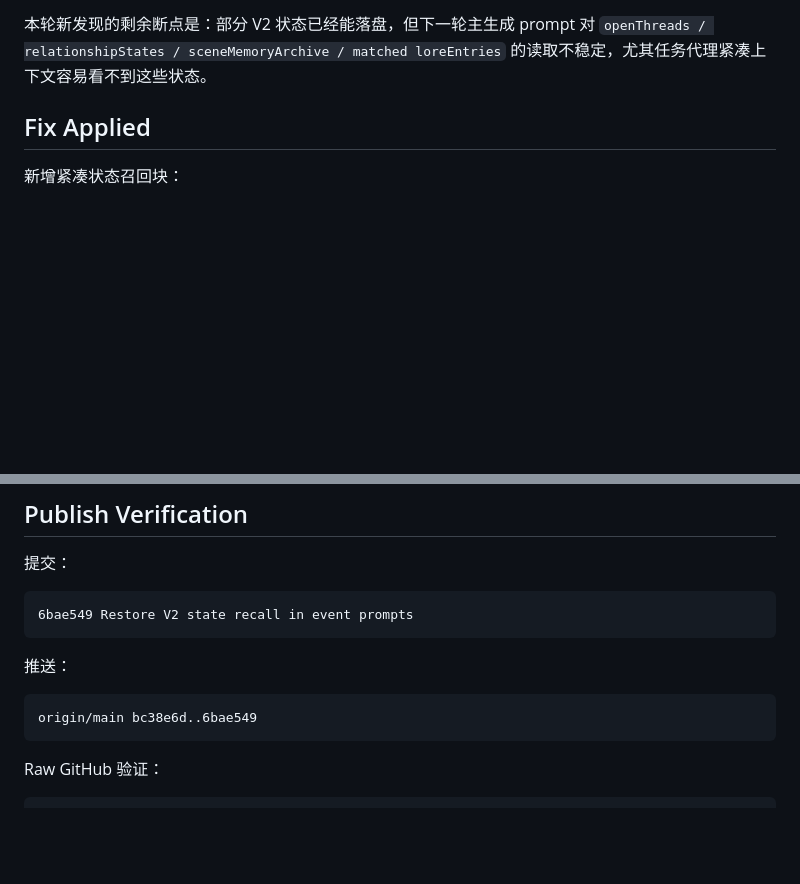
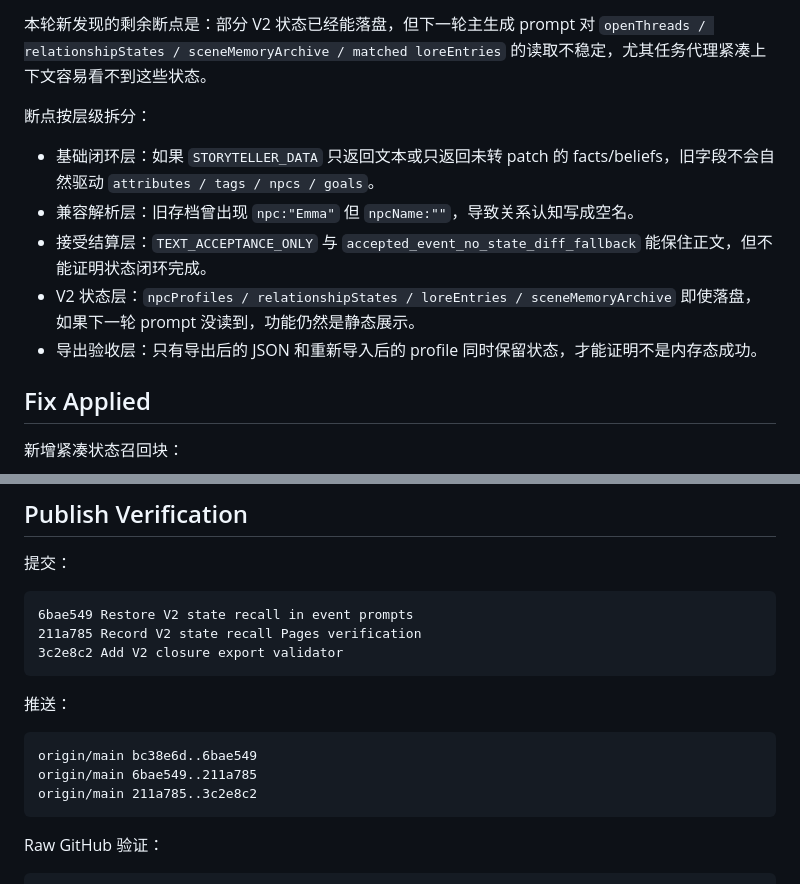
Before and after one commit to Maopaotabby/simulatelife, a Markdown page: reports/A_site_v2_state_closure_recall_report_20260614.md, 2 parts joined by grey strips. Rendered like a GitHub page; blank space fills up the shorter version.

````diff
--- a/reports/A_site_v2_state_closure_recall_report_20260614.md
+++ b/reports/A_site_v2_state_closure_recall_report_20260614.md
@@ -57,6 +87,14 @@
 - `buildDiffFromAgent()` 已兼容旧 DATA schema
 
 本轮新发现的剩余断点是：部分 V2 状态已经能落盘，但下一轮主生成 prompt 对 `openThreads / relationshipStates / sceneMemoryArchive / matched loreEntries` 的读取不稳定，尤其任务代理紧凑上下文容易看不到这些状态。
+
+断点按层级拆分：
+
+- 基础闭环层：如果 `STORYTELLER_DATA` 只返回文本或只返回未转 patch 的 facts/beliefs，旧字段不会自然驱动 `attributes / tags / npcs / goals`。
+- 兼容解析层：旧存档曾出现 `npc:"Emma"` 但 `npcName:""`，导致关系认知写成空名。
+- 接受结算层：`TEXT_ACCEPTANCE_ONLY` 与 `accepted_event_no_state_diff_fallback` 能保住正文，但不能证明状态闭环完成。
+- V2 状态层：`npcProfiles / relationshipStates / loreEntries / sceneMemoryArchive` 即使落盘，如果下一轮 prompt 没读到，功能仍然是静态展示。
+- 导出验收层：只有导出后的 JSON 和重新导入后的 profile 同时保留状态，才能证明不是内存态成功。
 
 ## Fix Applied
 
@@ -186,12 +224,16 @@ node reports/validate_v2_closure_export.js --save <after-export.json> --baseline
 
 ```text
 6bae549 Restore V2 state recall in event prompts
+211a785 Record V2 state recall Pages verification
+3c2e8c2 Add V2 closure export validator
 ```
 
 推送：
 
 ```text
 origin/main bc38e6d..6bae549
+origin/main 6bae549..211a785
+origin/main 211a785..3c2e8c2
 ```
 
 Raw GitHub 验证：
````
Also changed, not shown: other parts of reports/A_site_v2_state_closure_recall_report_20260614.md (+30 -0 lines).
